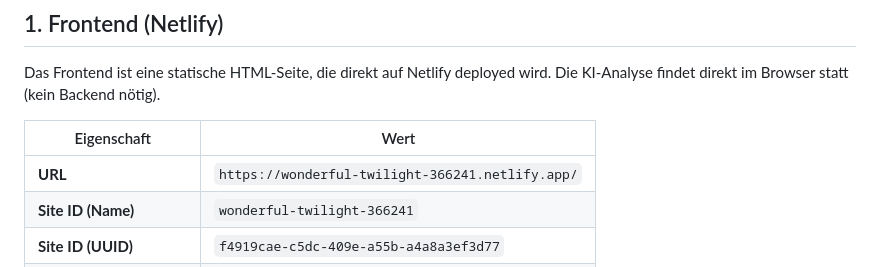
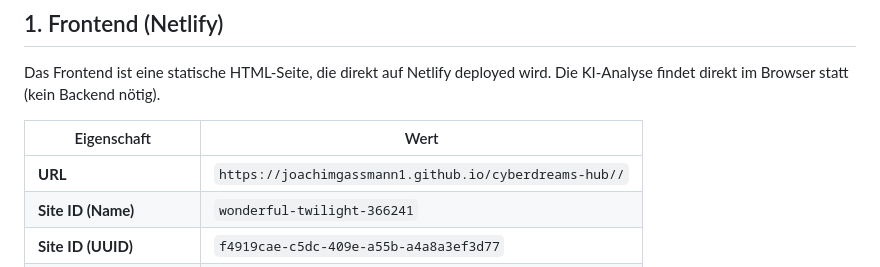
Before and after one commit to joachimgassmann1/cyberdreams-hub, a Markdown page: README.md, the part around the change. Rendered like a GitHub page.

Commit message:
README: App-URL auf GitHub Pages aktualisiert

```diff
--- a/README.md
+++ b/README.md
@@ -310,7 +310,7 @@ Das Frontend ist eine statische HTML-Seite, die direkt auf Netlify deployed wird
 
 | Eigenschaft | Wert |
 |---|---|
-| **URL** | `https://wonderful-twilight-366241.netlify.app/` |
+| **URL** | `https://joachimgassmann1.github.io/cyberdreams-hub//` |
 | **Site ID (Name)** | `wonderful-twilight-366241` |
 | **Site ID (UUID)** | `f4919cae-c5dc-409e-a55b-a4a8a3ef3d77` |
 | **Personal Access Token** | `nfp_5DjQRURDsTyDGqQpyADpg8hKnjbWvk2cc932` |
```
